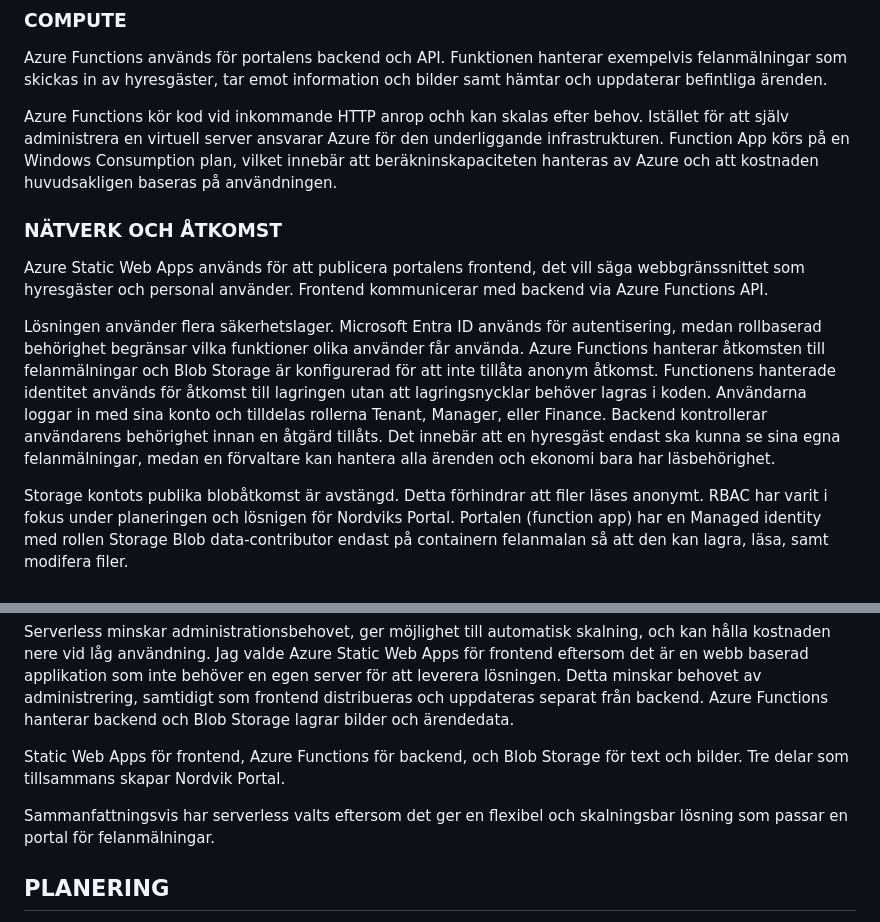
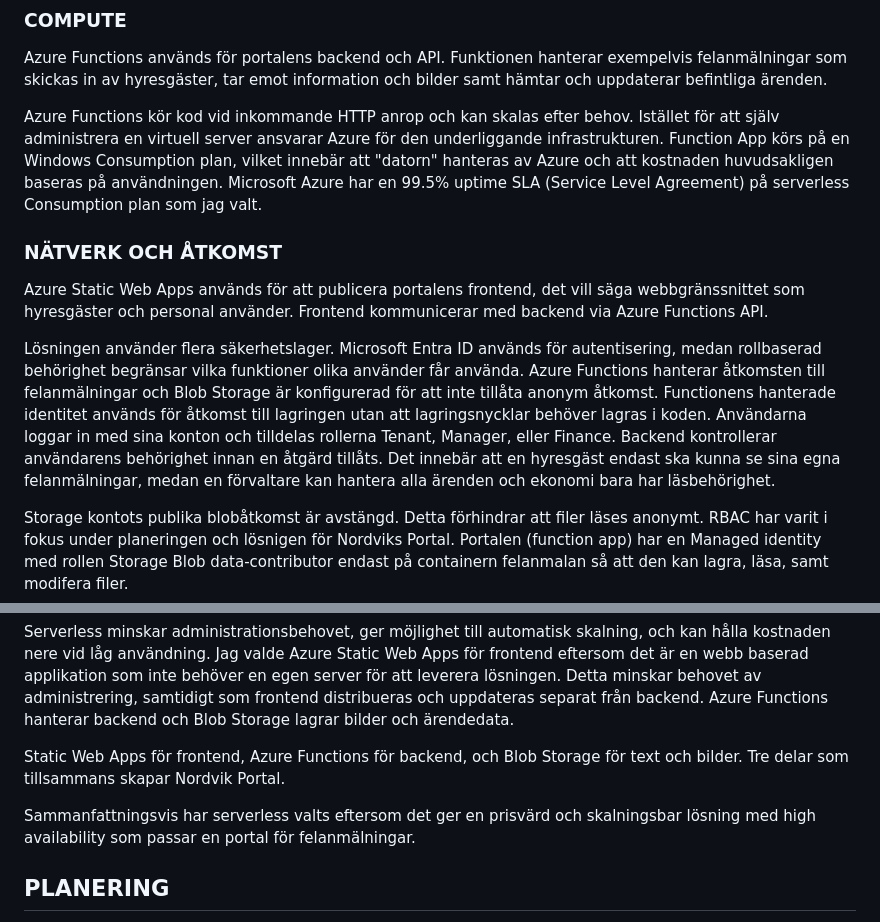
Before and after one commit to nima1233/azure-MOV25, a Markdown page: examination/README.md, 2 parts joined by grey strips. Drawn GitHub-style.

Commit message:
readme ändring

```diff
--- a/examination/README.md
+++ b/examination/README.md
@@ -11,12 +11,12 @@ Nordviks Portal är byggd med Azure tjänster som håller i infrastrukturen. Lö
 ### COMPUTE
 Azure Functions används för portalens backend och API. Funktionen hanterar exempelvis felanmälningar som skickas in av hyresgäster, tar emot information och bilder samt hämtar och uppdaterar befintliga ärenden.
 
-Azure Functions kör kod vid inkommande HTTP anrop ochh kan skalas efter behov. Istället för att själv administrera en virtuell server ansvarar Azure för den underliggande infrastrukturen. Function App körs på en Windows Consumption plan, vilket innebär att beräkninskapaciteten hanteras av Azure och att kostnaden huvudsakligen baseras på användningen.
+Azure Functions kör kod vid inkommande HTTP anrop och kan skalas efter behov. Istället för att själv administrera en virtuell server ansvarar Azure för den underliggande infrastrukturen. Function App körs på en Windows Consumption plan, vilket innebär att "datorn" hanteras av Azure och att kostnaden huvudsakligen baseras på användningen. Microsoft Azure har en 99.5% uptime SLA (Service Level Agreement) på serverless Consumption plan som jag valt.
 
 ### NÄTVERK OCH ÅTKOMST
 Azure Static Web Apps används för att publicera portalens frontend, det vill säga webbgränssnittet som hyresgäster och personal använder. Frontend kommunicerar med backend via Azure Functions API.
 
-Lösningen använder flera säkerhetslager. Microsoft Entra ID används för autentisering, medan rollbaserad behörighet begränsar vilka funktioner olika använder får använda. Azure Functions hanterar åtkomsten till felanmälningar och Blob Storage är konfigurerad för att inte tillåta anonym åtkomst. Functionens hanterade identitet används för åtkomst till lagringen utan att lagringsnycklar behöver lagras i koden. Användarna loggar in med sina konto och tilldelas rollerna Tenant, Manager, eller Finance. Backend kontrollerar användarens behörighet innan en åtgärd tillåts. Det innebär att en hyresgäst endast ska kunna se sina egna felanmälningar, medan en förvaltare kan hantera alla ärenden och ekonomi bara har läsbehörighet.
+Lösningen använder flera säkerhetslager. Microsoft Entra ID används för autentisering, medan rollbaserad behörighet begränsar vilka funktioner olika använder får använda. Azure Functions hanterar åtkomsten till felanmälningar och Blob Storage är konfigurerad för att inte tillåta anonym åtkomst. Functionens hanterade identitet används för åtkomst till lagringen utan att lagringsnycklar behöver lagras i koden. Användarna loggar in med sina konton och tilldelas rollerna Tenant, Manager, eller Finance. Backend kontrollerar användarens behörighet innan en åtgärd tillåts. Det innebär att en hyresgäst endast ska kunna se sina egna felanmälningar, medan en förvaltare kan hantera alla ärenden och ekonomi bara har läsbehörighet.
 
 Storage kontots publika blobåtkomst är avstängd. Detta förhindrar att filer läses anonymt. RBAC har varit i fokus under planeringen och lösnigen för Nordviks Portal. Portalen (function app) har en Managed identity med rollen Storage Blob data-contributor endast på containern felanmalan så att den kan lagra, läsa, samt modifera filer.
 
@@ -54,7 +54,7 @@ Serverless minskar administrationsbehovet, ger möjlighet till automatisk skalni
 
 Static Web Apps för frontend, Azure Functions för backend, och Blob Storage för text och bilder. Tre delar som tillsammans skapar Nordvik Portal.
 
-Sammanfattningsvis har serverless valts eftersom det ger en flexibel och skalningsbar lösning som passar en portal för felanmälningar.
+Sammanfattningsvis har serverless valts eftersom det ger en prisvärd och skalningsbar lösning med high availability som passar en portal för felanmälningar.
 
 
 ## PLANERING
```
